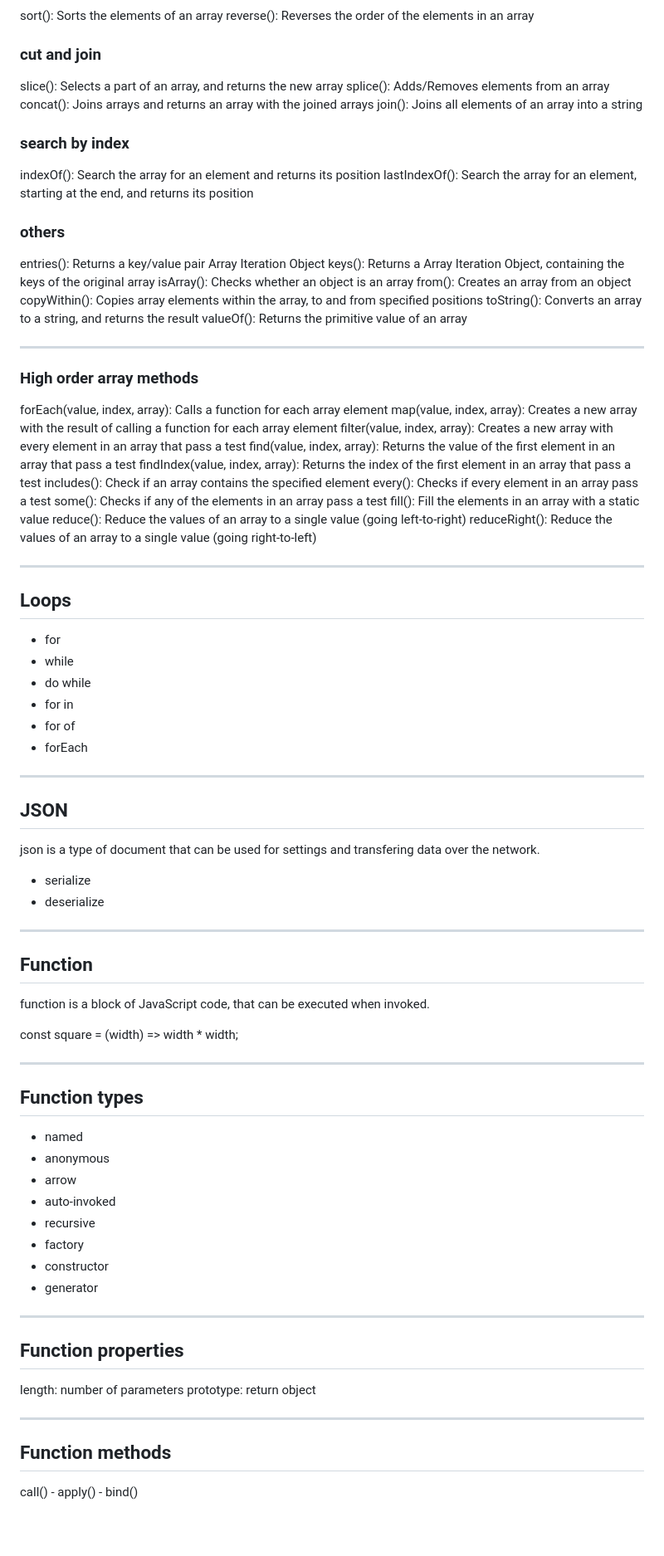
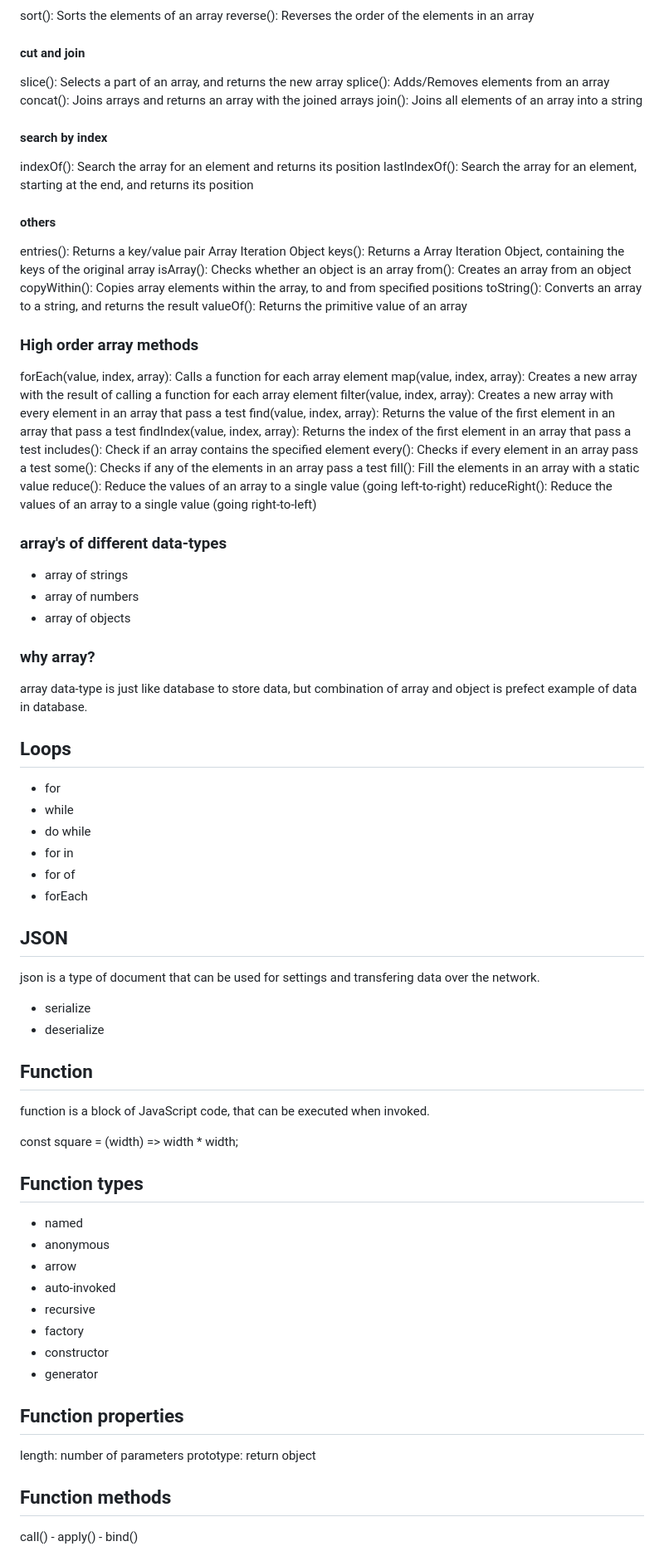
Before and after one commit to pour68/javascript-tutorials, a Markdown page: README.md, the part around one of its changes. Shown at 83% size. GitHub-like rendering; blank space fills up the shorter version.

```diff
--- a/README.md
+++ b/README.md
@@ -564,19 +502,19 @@ unshift(): Adds new elements to the beginning of an array, and returns the new l
 sort(): Sorts the elements of an array
 reverse(): Reverses the order of the elements in an array
 
-### cut and join
+#### cut and join
 
 slice(): Selects a part of an array, and returns the new array
 splice(): Adds/Removes elements from an array
 concat(): Joins arrays and returns an array with the joined arrays
 join(): Joins all elements of an array into a string
 
-### search by index
+#### search by index
 
 indexOf(): Search the array for an element and returns its position
 lastIndexOf(): Search the array for an element, starting at the end, and returns its position
 
-### others
+#### others
 
 entries(): Returns a key/value pair Array Iteration Object
 keys(): Returns a Array Iteration Object, containing the keys of the original array
@@ -585,8 +523,6 @@ from(): Creates an array from an object
 copyWithin(): Copies array elements within the array, to and from specified positions
 toString(): Converts an array to a string, and returns the result
 valueOf(): Returns the primitive value of an array
-
----
 
 ### High order array methods
 
@@ -602,7 +538,15 @@ fill(): Fill the elements in an array with a static value
 reduce(): Reduce the values of an array to a single value (going left-to-right)
 reduceRight(): Reduce the values of an array to a single value (going right-to-left)
 
----
+### array's of different data-types
+
+- array of strings
+- array of numbers
+- array of objects
+
+### why array?
+
+array data-type is just like database to store data, but combination of array and object is prefect example of data in database.
 
 ## Loops
 
@@ -613,8 +557,6 @@ reduceRight(): Reduce the values of an array to a single value (going right-to-l
 - for of
 - forEach
 
----
-
 ## JSON
 
 json is a type of document that can be used for settings and transfering data over the network.
@@ -622,15 +564,11 @@ json is a type of document that can be used for settings and transfering data ov
 - serialize
 - deserialize
 
----
-
 ## Function
 
 function is a block of JavaScript code, that can be executed when invoked.
 
-const square = (width) => width * width;
-
----
+const square = (width) => width \* width;
 
 ## Function types
 
@@ -643,14 +581,10 @@ const square = (width) => width * width;
 - constructor
 - generator
 
----
-
 ## Function properties
 
 length: number of parameters
 prototype: return object
-
----
 
 ## Function methods
 
```
Also changed, not shown: other parts of README.md (+56 -146 lines).
